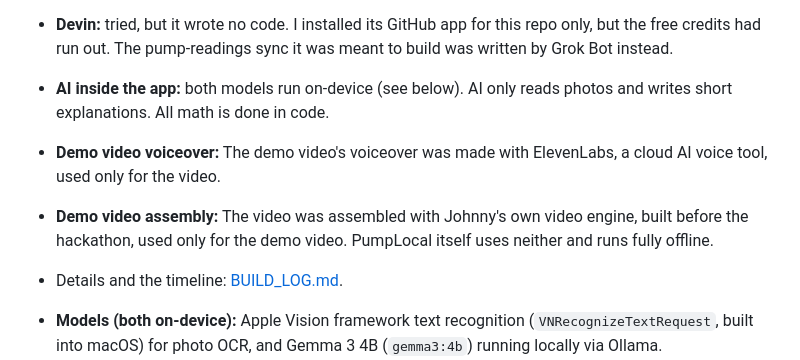
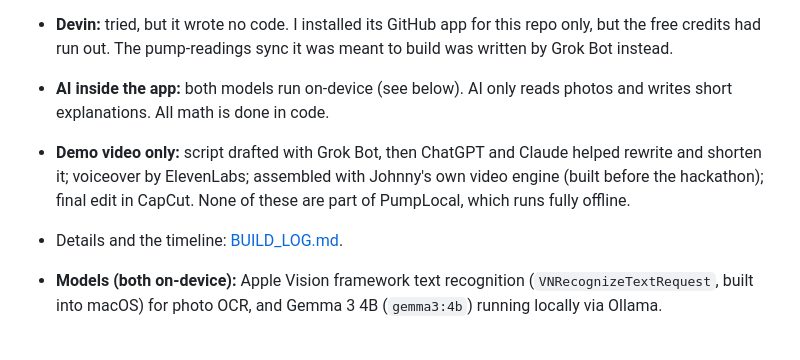
Before and after one commit to bodegasjohnny-sketch/pumplocal, a Markdown page: README.md, the part around the change. Rendered like a GitHub page; blank space fills up the shorter version.

Commit message:
Docs: demo video tool disclosures

```diff
--- a/README.md
+++ b/README.md
@@ -154,8 +154,7 @@ Shift data queues on the station's computer and syncs to the owner when internet
 - **Claude (Claude Code):** used for Mac setup and cleanup: it installed Ollama at 1:38 PM on Oct 9 (after the 1:00 PM kickoff), stopped another local app's background processes and cleared the ~1.6 GB Playwright cache. It also pulled Qwen2.5 3B, which PumpLocal doesn't use, and I had one app-idea chat with it during the briefing that I didn't follow up on. It wrote no PumpLocal code. I pulled `gemma3:4b` myself at 2:14 PM. Setup timeline: [BUILD_LOG.md](BUILD_LOG.md#problems-i-hit-in-order).
 - **Devin:** tried, but it wrote no code. I installed its GitHub app for this repo only, but the free credits had run out. The pump-readings sync it was meant to build was written by Grok Bot instead.
 - **AI inside the app:** both models run on-device (see below). AI only reads photos and writes short explanations. All math is done in code.
-- **Demo video voiceover:** The demo video's voiceover was made with ElevenLabs, a cloud AI voice tool, used only for the video.
-- **Demo video assembly:** The video was assembled with Johnny's own video engine, built before the hackathon, used only for the demo video. PumpLocal itself uses neither and runs fully offline.
+- **Demo video only:** script drafted with Grok Bot, then ChatGPT and Claude helped rewrite and shorten it; voiceover by ElevenLabs; assembled with Johnny's own video engine (built before the hackathon); final edit in CapCut. None of these are part of PumpLocal, which runs fully offline.
 - Details and the timeline: [BUILD_LOG.md](BUILD_LOG.md).
 
 - **Models (both on-device):** Apple Vision framework text recognition (`VNRecognizeTextRequest`, built into macOS) for photo OCR, and Gemma 3 4B (`gemma3:4b`) running locally via Ollama.
```
Also changed, not shown: BUILD_LOG.md (+1 -0 lines), JUDGES_CHEATSHEET.md (+1 -1 lines).
